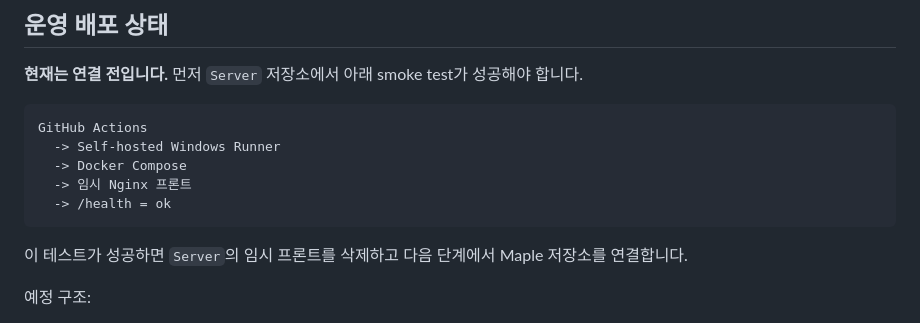
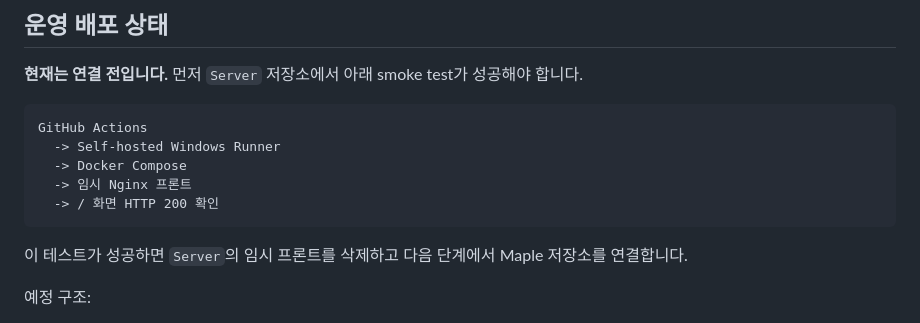
Before and after one commit to chl4890620123-collab/maple, a Markdown page: README.md, the part around the change. Rendered like a GitHub page.

Commit message:
docs: align Maple with frontend-only infrastructure smoke test

````diff
--- a/README.md
+++ b/README.md
@@ -86,7 +86,7 @@ GitHub Actions
   -> Self-hosted Windows Runner
   -> Docker Compose
   -> 임시 Nginx 프론트
-  -> /health = ok
+  -> / 화면 HTTP 200 확인
 ```
 
 이 테스트가 성공하면 `Server`의 임시 프론트를 삭제하고 다음 단계에서 Maple 저장소를 연결합니다.
````
